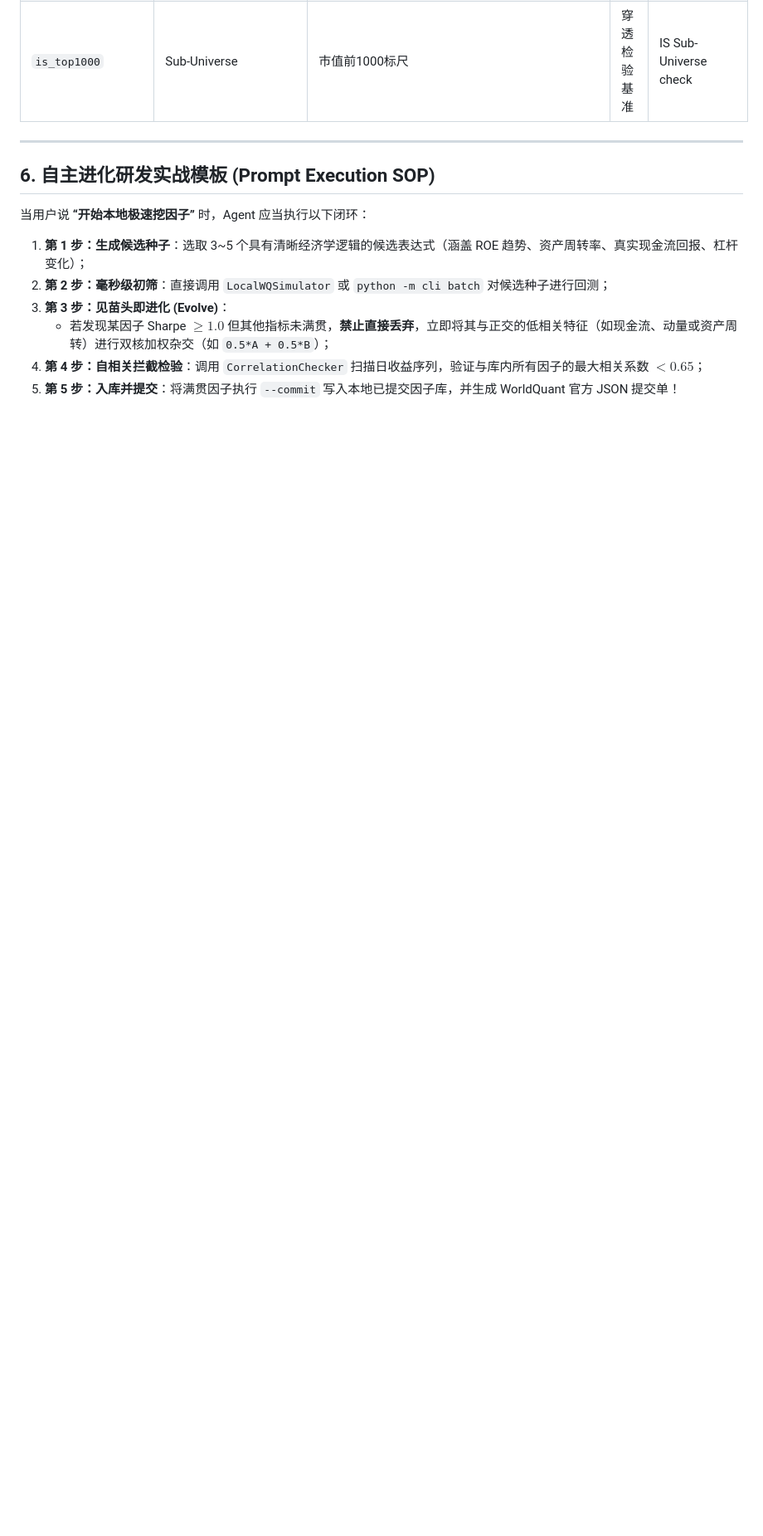
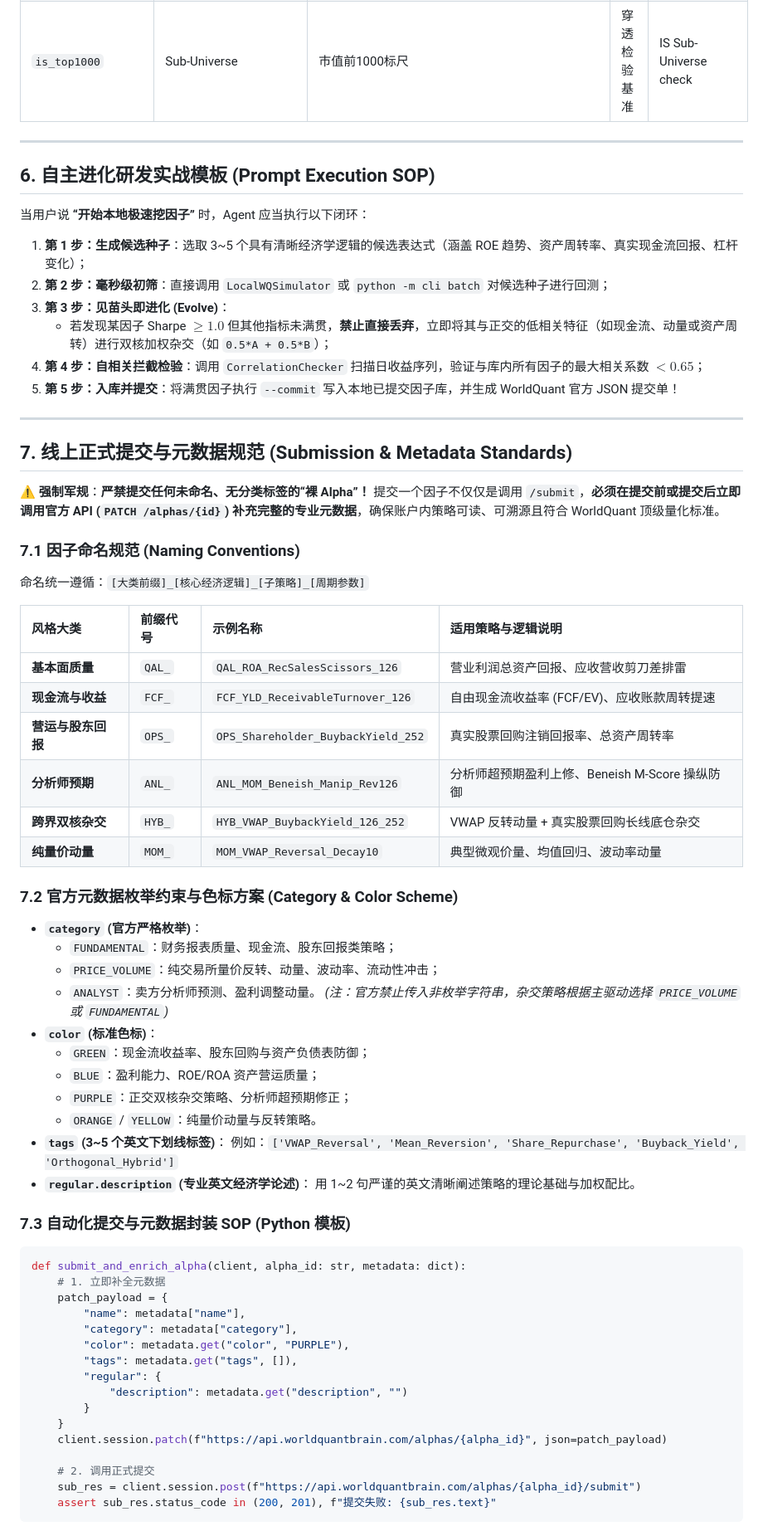
Before and after one commit to YinXiang-Impressionist/My-Quant-Backtest-System, a Markdown page: skills/wq-local-alpha-engine/SKILL.md, the part around the change. Shown at 83% size. Drawn GitHub-style; blank space fills up the shorter version.

Commit message:
docs: add comprehensive submission and metadata specification (naming, categories, tags, colors)

````diff
--- a/skills/wq-local-alpha-engine/SKILL.md
+++ b/skills/wq-local-alpha-engine/SKILL.md
@@ -148,3 +148,58 @@ WorldQuant 历年实战验证表现最稳健、最高通过率的四大范式：
    - 若发现某因子 Sharpe $\ge 1.0$ 但其他指标未满贯，**禁止直接丢弃**，立即将其与正交的低相关特征（如现金流、动量或资产周转）进行双核加权杂交（如 `0.5*A + 0.5*B`）；
 4. **第 4 步：自相关拦截检验**：调用 `CorrelationChecker` 扫描日收益序列，验证与库内所有因子的最大相关系数 $< 0.65$；
 5. **第 5 步：入库并提交**：将满贯因子执行 `--commit` 写入本地已提交因子库，并生成 WorldQuant 官方 JSON 提交单！
+
+---
+
+## 7. 线上正式提交与元数据规范 (Submission & Metadata Standards)
+
+⚠️ **强制军规**：**严禁提交任何未命名、无分类标签的“裸 Alpha”！**
+提交一个因子不仅仅是调用 `/submit`，**必须在提交前或提交后立即调用官方 API (`PATCH /alphas/{id}`) 补充完整的专业元数据**，确保账户内策略可读、可溯源且符合 WorldQuant 顶级量化标准。
+
+### 7.1 因子命名规范 (Naming Conventions)
+命名统一遵循：`[大类前缀]_[核心经济逻辑]_[子策略]_[周期参数]`
+
+| 风格大类 | 前缀代号 | 示例名称 | 适用策略与逻辑说明 |
+| :--- | :--- | :--- | :--- |
+| **基本面质量** | `QAL_` | `QAL_ROA_RecSalesScissors_126` | 营业利润总资产回报、应收营收剪刀差排雷 |
+| **现金流与收益** | `FCF_` | `FCF_YLD_ReceivableTurnover_126` | 自由现金流收益率 (FCF/EV)、应收账款周转提速 |
+| **营运与股东回报** | `OPS_` | `OPS_Shareholder_BuybackYield_252` | 真实股票回购注销回报率、总资产周转率 |
+| **分析师预期** | `ANL_` | `ANL_MOM_Beneish_Manip_Rev126` | 分析师超预期盈利上修、Beneish M-Score 操纵防御 |
+| **跨界双核杂交** | `HYB_` | `HYB_VWAP_BuybackYield_126_252` | VWAP 反转动量 + 真实股票回购长线底仓杂交 |
+| **纯量价动量** | `MOM_` | `MOM_VWAP_Reversal_Decay10` | 典型微观价量、均值回归、波动率动量 |
+
+### 7.2 官方元数据枚举约束与色标方案 (Category & Color Scheme)
+- **`category` (官方严格枚举)**：
+  - `FUNDAMENTAL`：财务报表质量、现金流、股东回报类策略；
+  - `PRICE_VOLUME`：纯交易所量价反转、动量、波动率、流动性冲击；
+  - `ANALYST`：卖方分析师预测、盈利调整动量。
+  *(注：官方禁止传入非枚举字符串，杂交策略根据主驱动选择 `PRICE_VOLUME` 或 `FUNDAMENTAL`)*
+- **`color` (标准色标)**：
+  - `GREEN`：现金流收益率、股东回购与资产负债表防御；
+  - `BLUE`：盈利能力、ROE/ROA 资产营运质量；
+  - `PURPLE`：正交双核杂交策略、分析师超预期修正；
+  - `ORANGE` / `YELLOW`：纯量价动量与反转策略。
+- **`tags` (3~5 个英文下划线标签)**：
+  例如：`['VWAP_Reversal', 'Mean_Reversion', 'Share_Repurchase', 'Buyback_Yield', 'Orthogonal_Hybrid']`
+- **`regular.description` (专业英文经济学论述)**：
+  用 1~2 句严谨的英文清晰阐述策略的理论基础与加权配比。
+
+### 7.3 自动化提交与元数据封装 SOP (Python 模板)
+```python
+def submit_and_enrich_alpha(client, alpha_id: str, metadata: dict):
+    # 1. 立即补全元数据
+    patch_payload = {
+        "name": metadata["name"],
+        "category": metadata["category"],
+        "color": metadata.get("color", "PURPLE"),
+        "tags": metadata.get("tags", []),
+        "regular": {
+            "description": metadata.get("description", "")
+        }
+    }
+    client.session.patch(f"https://api.worldquantbrain.com/alphas/{alpha_id}", json=patch_payload)
+
+    # 2. 调用正式提交
+    sub_res = client.session.post(f"https://api.worldquantbrain.com/alphas/{alpha_id}/submit")
+    assert sub_res.status_code in (200, 201), f"提交失败: {sub_res.text}"
+```
````
Also changed, not shown: 1 other file.
